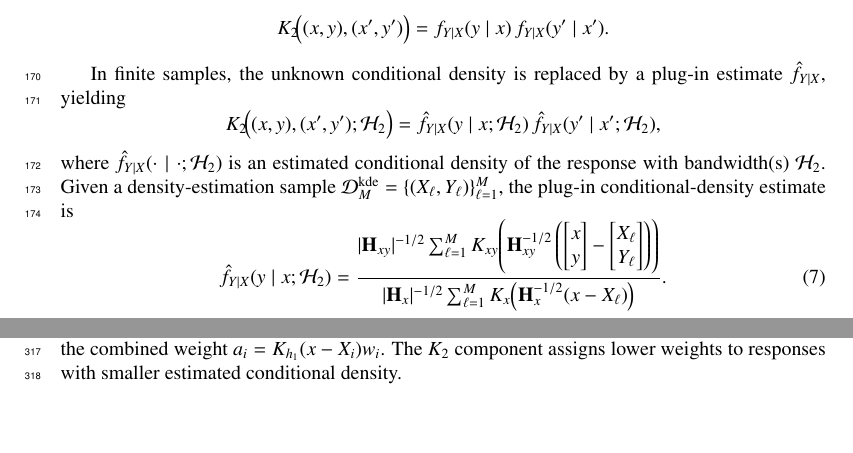
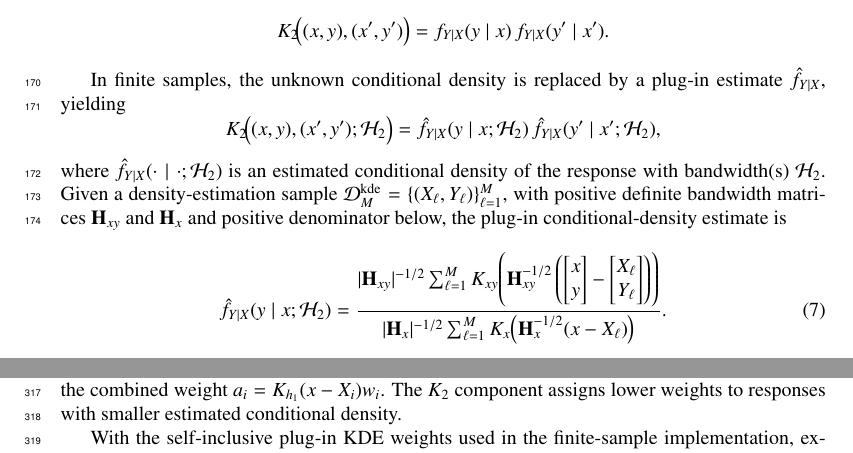
Before and after one commit to yaniv-shulman/rsklpr, a LaTeX paper (paper/rsklpr.tex): two parts of pages 6 and 11 of 25 before the commit and two parts of pages 6 and 12 of 26 after it, joined at a grey line, cut so that both start at the same text. Compiled offline with pdfLaTeX.

Commit message:
Estimator now states the positive-definite bandwidth and positive-denominator requirements.

```diff
--- a/paper/rsklpr.tex
+++ b/paper/rsklpr.tex
@@ -187,7 +187,7 @@ K_2\!\bigl((x,y),(x',y');\mathcal{H}_2\bigr)
 \hat f_{Y\mid X}(y'\mid x'; \mathcal{H}_2),
 \]
 where $\hat f_{Y\mid X}(\cdot\mid\cdot; \mathcal{H}_2)$ is an estimated conditional density of the response with bandwidth(s) $\mathcal{H}_2$.
-Given a density-estimation sample \(\mathcal D_M^{\mathrm{kde}}=\{(X_\ell,Y_\ell)\}_{\ell=1}^{M}\), the plug-in conditional-density estimate is
+Given a density-estimation sample \(\mathcal D_M^{\mathrm{kde}}=\{(X_\ell,Y_\ell)\}_{\ell=1}^{M}\), with positive definite bandwidth matrices \(\mathbf H_{xy}\) and \(\mathbf H_x\) and positive denominator below, the plug-in conditional-density estimate is
 \begin{equation}
 \hat f_{Y\mid X}(y\mid x;\mathcal H_2)
 =
```
